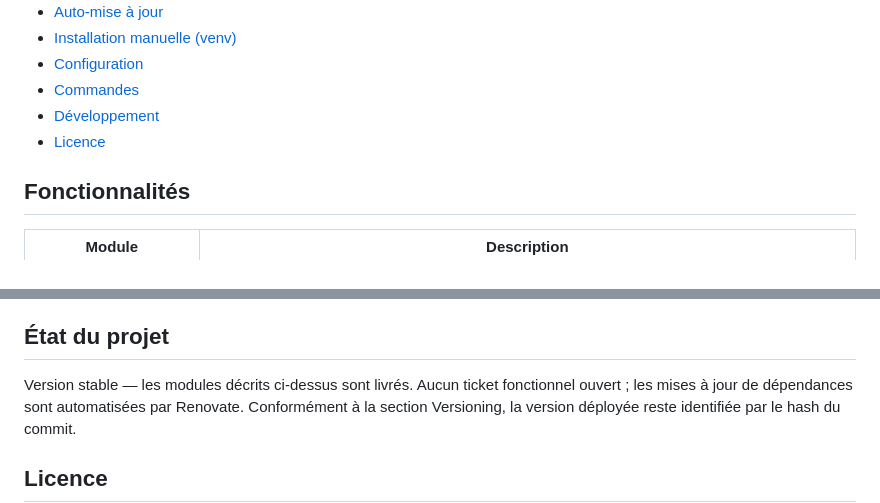
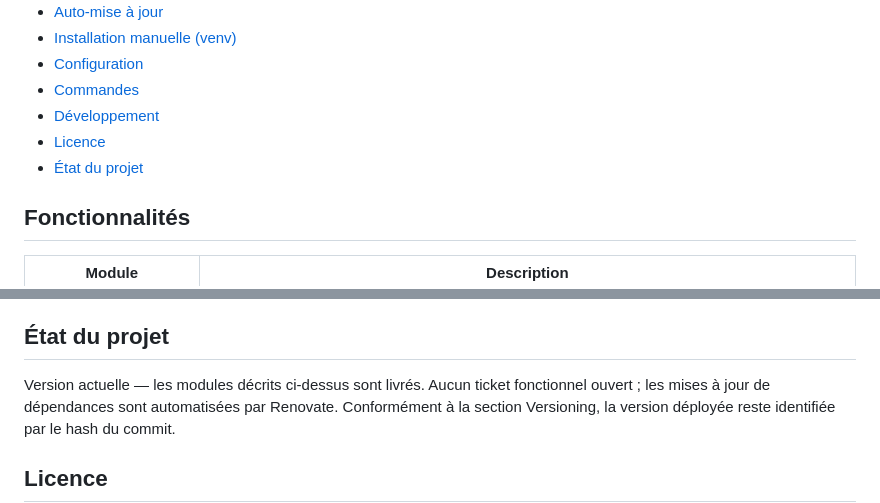
Before and after one commit to Estemobs/ddcbot, a Markdown page: README.md, 2 parts joined by grey strips. Drawn GitHub-style.

Commit message:
fix: address code review findings

```diff
--- a/README.md
+++ b/README.md
@@ -24,6 +24,7 @@ Bot Discord francophone tout-en-un : modération, économie/travail, mini-jeux,
 - [Commandes](#commandes)
 - [Développement](#développement)
 - [Licence](#licence)
+- [État du projet](#état-du-projet)
 
 ## Fonctionnalités
 
@@ -201,7 +202,7 @@ Les cogs vivent dans [cogs/](cogs/) et la base SQLite / ses migrations dans [dat
 
 ## État du projet
 
-Version stable — les modules décrits ci-dessus sont livrés.
+Version actuelle — les modules décrits ci-dessus sont livrés.
 Aucun ticket fonctionnel ouvert ; les mises à jour de dépendances sont automatisées par Renovate.
 Conformément à la section Versioning, la version déployée reste identifiée par le hash du commit.
 
```
